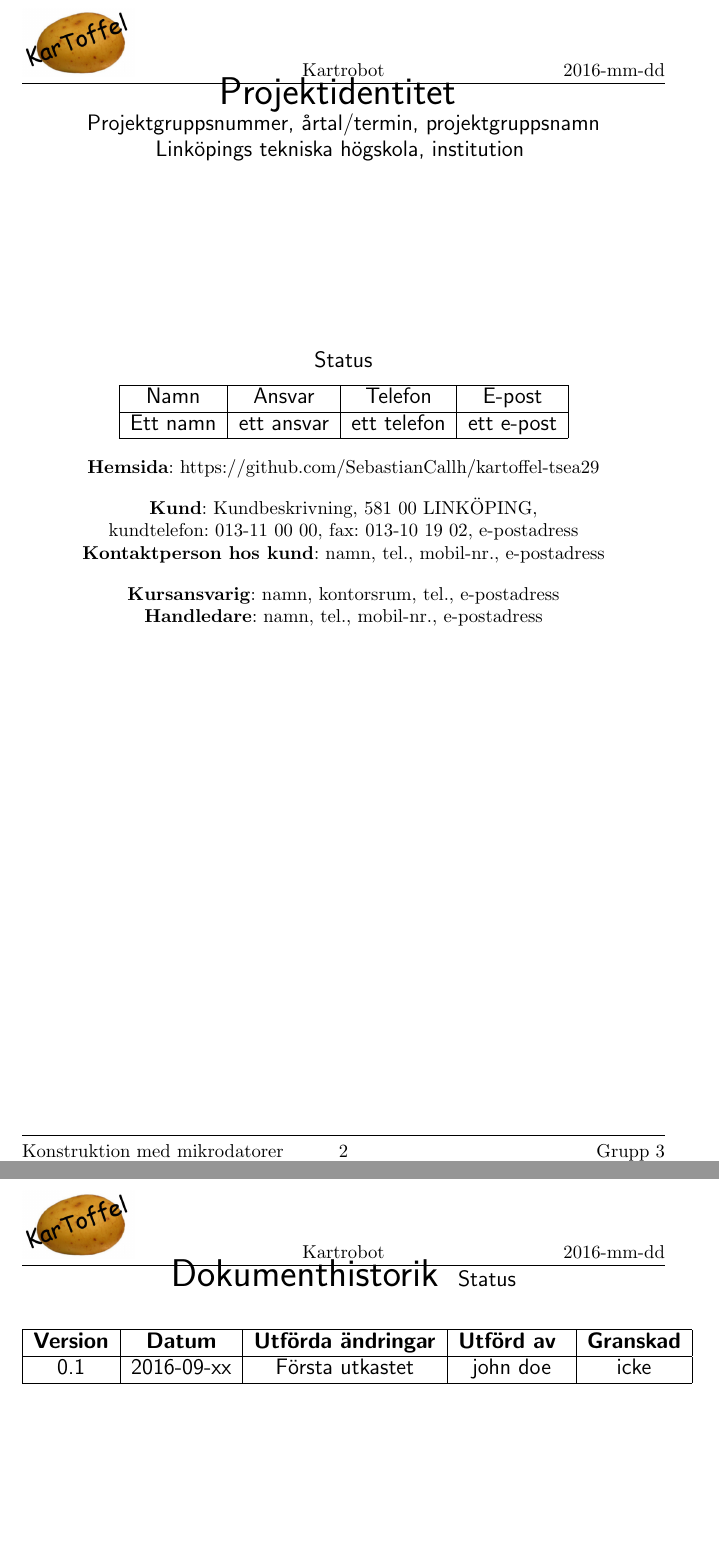
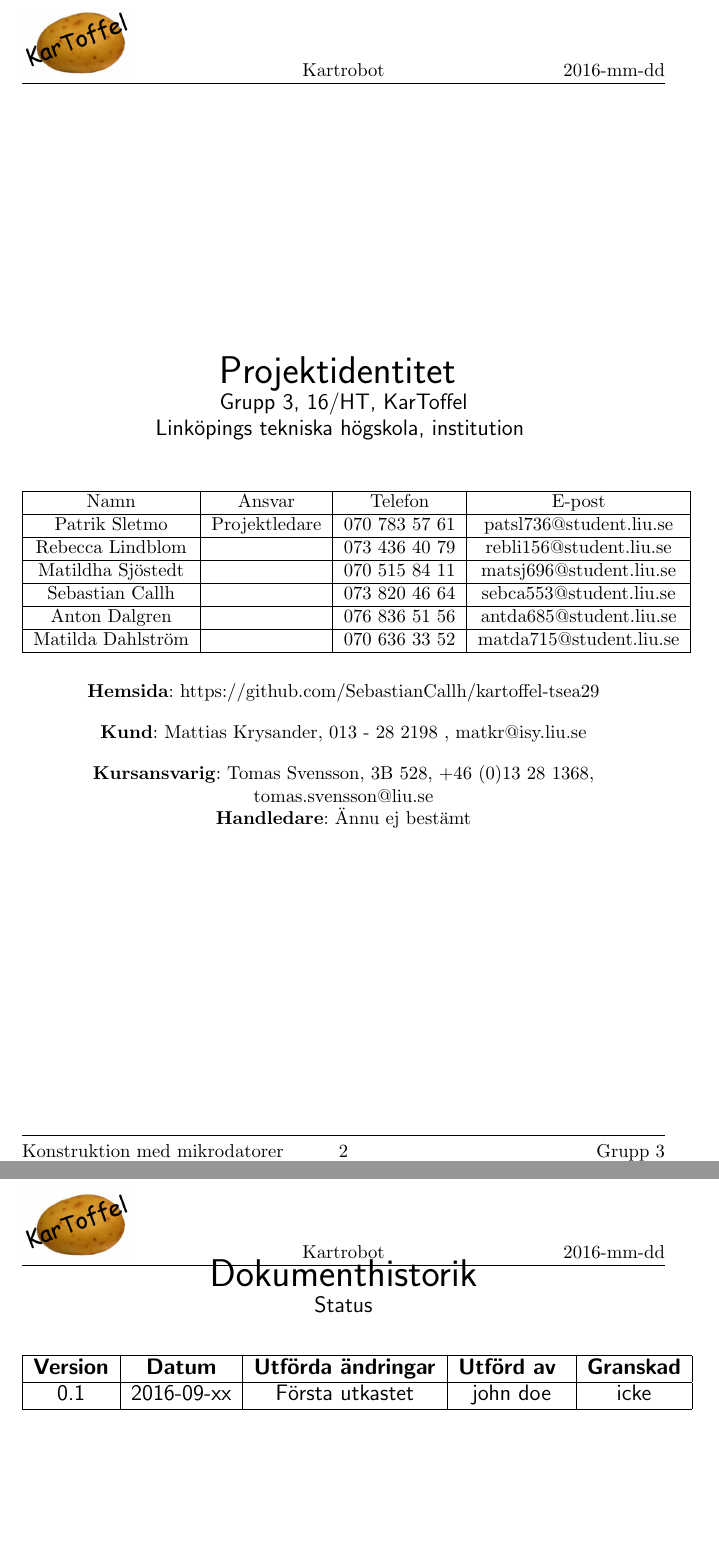
Before and after one commit to SebastianCallh/kartoffel-tsea29, a LaTeX document (systemskiss.tex): two parts of pages 2 and 4 of 14, joined at a grey line, cut so that both start at the same text, the shorter picture padded with empty space. Compiled offline with pdfLaTeX.

Commit message:
updated projektidentitet layout

```diff
--- a/systemskiss.tex
+++ b/systemskiss.tex
@@ -65,34 +65,45 @@ Godkänd & snubba & 2016-mm-dd\\
 \end{tabular}
 \end{center}
 }
-
 \clearpage
 
+\vspace*{\fill}
 {
 \sffamily
 \centering
 \large
+
 
 {\huge
 Projektidentitet
 }
 
 {\large
-Projektgruppsnummer, årtal/termin, projektgruppsnamn \\ Linköpings tekniska högskola, institution
+Grupp 3, 16/HT, KarToffel \\ Linköpings tekniska högskola, institution
 }
 
-\vspace{3.5cm}
+\vspace{0.5cm}
 
-Status
-\begin{center}
+\begin{table}[H]
+\centering
 \begin{tabular}{ | c | c | c | c |}
 \hline
 Namn & Ansvar & Telefon & E-post \\
 \hline
-Ett namn & ett ansvar & ett telefon & ett e-post \\
+Patrik Sletmo & Projektledare & 070 783 57 61 & patsl736@student.liu.se \\
+\hline
+Rebecca Lindblom &  & 073 436 40 79 & rebli156@student.liu.se \\
+\hline
+Matildha Sjöstedt &  & 070 515 84 11 & matsj696@student.liu.se \\
+\hline
+Sebastian Callh &  & 073 820 46 64 & sebca553@student.liu.se \\
+\hline
+Anton Dalgren &  & 076 836 51 56 & antda685@student.liu.se \\
+\hline
+Matilda Dahlström &  & 070 636 33 52 & matda715@student.liu.se \\
 \hline
 \end{tabular}
-\end{center}
+\end{table}
 }
 
 \begin{center}
@@ -100,18 +111,15 @@ Ett namn & ett ansvar & ett telefon & ett e-post \\
 \end{center}
 
 \begin{center}
-\textbf{Kund}: Kundbeskrivning, 581 00 LINKÖPING, \\
-kundtelefon: 013-11 00 00, fax: 013-10 19 02, e-postadress \\
-\textbf{Kontaktperson hos kund}: namn, tel., mobil-nr., e-postadress
+\textbf{Kund}: Mattias Krysander, 013 - 28 2198 , matkr@isy.liu.se
 \end{center}
 
 \begin{center}
-\textbf{Kursansvarig}: namn, kontorsrum, tel., e-postadress \\
-\textbf{Handledare}: namn, tel., mobil-nr., e-postadress
+\textbf{Kursansvarig}: Tomas Svensson, 3B 528, +46 (0)13 28 1368, tomas.svensson@liu.se \\
+\textbf{Handledare}: Ännu ej bestämt
 \end{center}
+\vspace*{\fill}
 \clearpage
-
-
 
 \renewcommand*\contentsname{Innehållsförteckning}
 \tableofcontents
@@ -125,7 +133,7 @@ kundtelefon: 013-11 00 00, fax: 013-10 19 02, e-postadress \\
 
 
 {\huge
-Dokumenthistorik
+Dokumenthistorik \\
 }
 Status
 \begin{center}
```
